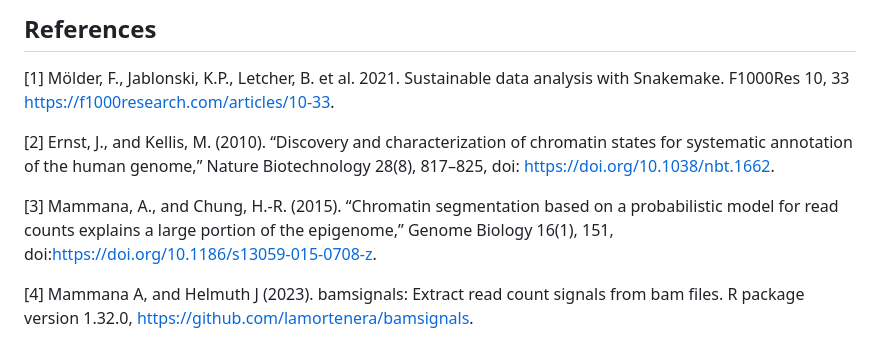
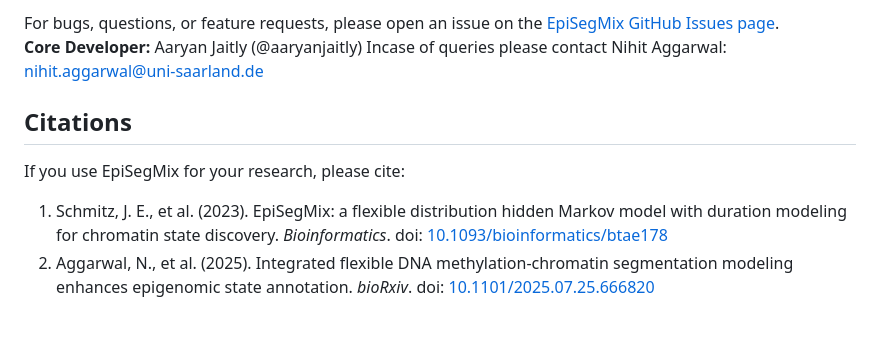
Before and after one commit to epigenetics-sb/EpiSegMix, a Markdown page: README.md, the part around one of its changes. Rendered like a GitHub page.

```diff
--- a/README.md
+++ b/README.md
@@ -115,10 +134,10 @@ For a full description and for citing use, please cite the following article on
 
-## References
+For bugs, questions, or feature requests, please open an issue on the [EpiSegMix GitHub Issues page](https://www.google.com/search?q=https://github.com/epigenetics-sb/EpiSegMix/issues).
+**Core Developer:** Aaryan Jaitly (@aaryanjaitly)
+Incase of queries please contact Nihit Aggarwal: nihit.aggarwal@uni-saarland.de
+## **Citations**
 
-[1] Mölder, F., Jablonski, K.P., Letcher, B. et al. 2021. Sustainable data analysis with Snakemake. F1000Res 10, 33 <https://f1000research.com/articles/10-33>.
+If you use EpiSegMix for your research, please cite:
 
-[2] Ernst, J., and Kellis, M. (2010). “Discovery and characterization of chromatin states for systematic annotation of the human genome,” Nature Biotechnology 28(8), 817–825, doi: <https://doi.org/10.1038/nbt.1662>.
-
-[3] Mammana, A., and Chung, H.-R. (2015). “Chromatin segmentation based on a probabilistic model for read counts explains a large portion of the epigenome,” Genome Biology 16(1), 151, doi:<https://doi.org/10.1186/s13059-015-0708-z>.
-
-[4] Mammana A, and Helmuth J (2023). bamsignals: Extract read count signals from bam files. R package version 1.32.0, https://github.com/lamortenera/bamsignals.
+1. Schmitz, J. E., et al. (2023). EpiSegMix: a flexible distribution hidden Markov model with duration modeling for chromatin state discovery. *Bioinformatics*. doi: [10.1093/bioinformatics/btae178](https://doi.org/10.1093/bioinformatics/btae178)
+2. Aggarwal, N., et al. (2025). Integrated flexible DNA methylation-chromatin segmentation modeling enhances epigenomic state annotation. *bioRxiv*. doi: [10.1101/2025.07.25.666820](https://doi.org/10.1101/2025.07.25.666820)
```
Also changed, not shown: other parts of README.md (+100 -81 lines).
